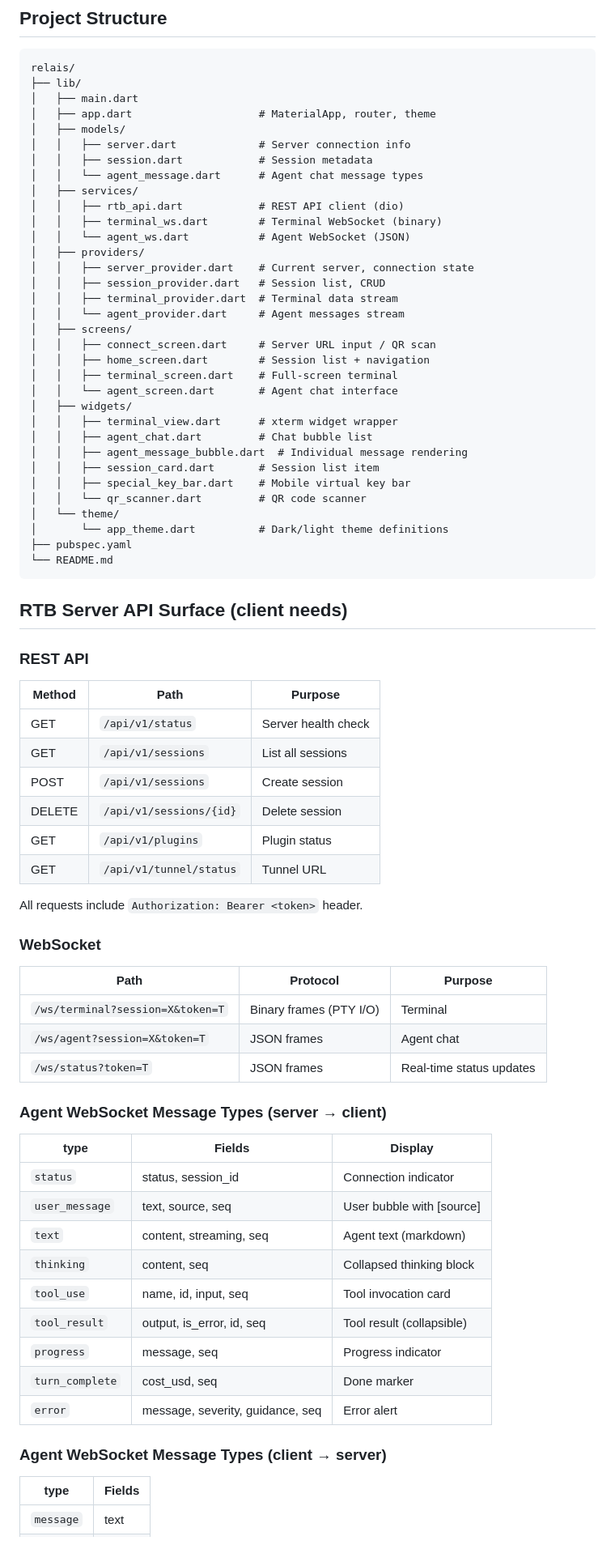
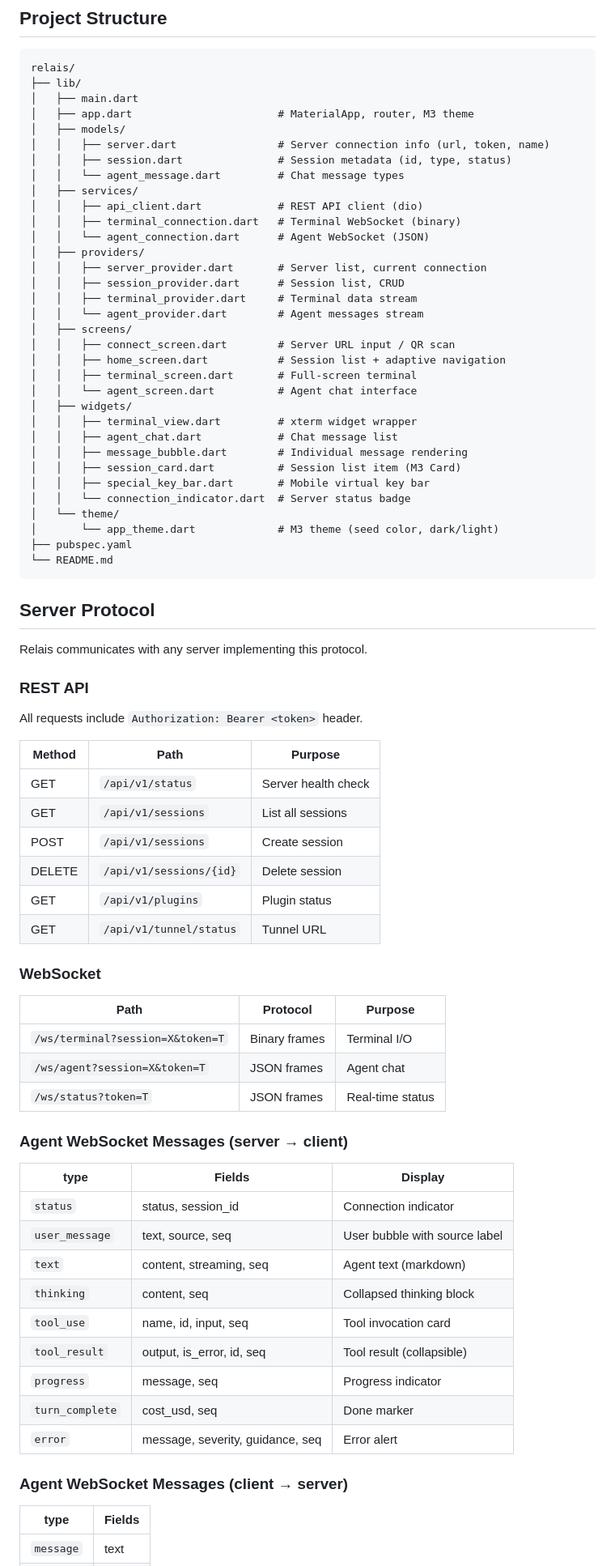
Before and after one commit to codeweiz/relais, a Markdown page: docs/specs/2026-03-27-relais-flutter-client-design.md, the part around one of its changes. Shown at 81% size. Rendered like a GitHub page.

````diff
--- a/docs/specs/2026-03-27-relais-flutter-client-design.md
+++ b/docs/specs/2026-03-27-relais-flutter-client-design.md
@@ -98,41 +107,45 @@ Linux desktop is NOT a target — Linux users run `rtb-cli` (server) and connect
 relais/
 ├── lib/
 │   ├── main.dart
-│   ├── app.dart                    # MaterialApp, router, theme
+│   ├── app.dart                       # MaterialApp, router, M3 theme
 │   ├── models/
-│   │   ├── server.dart             # Server connection info
-│   │   ├── session.dart            # Session metadata
-│   │   └── agent_message.dart      # Agent chat message types
+│   │   ├── server.dart                # Server connection info (url, token, name)
+│   │   ├── session.dart               # Session metadata (id, type, status)
+│   │   └── agent_message.dart         # Chat message types
 │   ├── services/
-│   │   ├── rtb_api.dart            # REST API client (dio)
-│   │   ├── terminal_ws.dart        # Terminal WebSocket (binary)
-│   │   └── agent_ws.dart           # Agent WebSocket (JSON)
+│   │   ├── api_client.dart            # REST API client (dio)
+│   │   ├── terminal_connection.dart   # Terminal WebSocket (binary)
+│   │   └── agent_connection.dart      # Agent WebSocket (JSON)
 │   ├── providers/
-│   │   ├── server_provider.dart    # Current server, connection state
-│   │   ├── session_provider.dart   # Session list, CRUD
-│   │   ├── terminal_provider.dart  # Terminal data stream
-│   │   └── agent_provider.dart     # Agent messages stream
+│   │   ├── server_provider.dart       # Server list, current connection
+│   │   ├── session_provider.dart      # Session list, CRUD
+│   │   ├── terminal_provider.dart     # Terminal data stream
+│   │   └── agent_provider.dart        # Agent messages stream
 │   ├── screens/
-│   │   ├── connect_screen.dart     # Server URL input / QR scan
-│   │   ├── home_screen.dart        # Session list + navigation
-│   │   ├── terminal_screen.dart    # Full-screen terminal
-│   │   └── agent_screen.dart       # Agent chat interface
+│   │   ├── connect_screen.dart        # Server URL input / QR scan
+│   │   ├── home_screen.dart           # Session list + adaptive navigation
+│   │   ├── terminal_screen.dart       # Full-screen terminal
+│   │   └── agent_screen.dart          # Agent chat interface
 │   ├── widgets/
-│   │   ├── terminal_view.dart      # xterm widget wrapper
-│   │   ├── agent_chat.dart         # Chat bubble list
-│   │   ├── agent_message_bubble.dart  # Individual message rendering
-│   │   ├── session_card.dart       # Session list item
-│   │   ├── special_key_bar.dart    # Mobile virtual key bar
-│   │   └── qr_scanner.dart         # QR code scanner
+│   │   ├── terminal_view.dart         # xterm widget wrapper
+│   │   ├── agent_chat.dart            # Chat message list
+│   │   ├── message_bubble.dart        # Individual message rendering
+│   │   ├── session_card.dart          # Session list item (M3 Card)
+│   │   ├── special_key_bar.dart       # Mobile virtual key bar
+│   │   └── connection_indicator.dart  # Server status badge
 │   └── theme/
-│       └── app_theme.dart          # Dark/light theme definitions
+│       └── app_theme.dart             # M3 theme (seed color, dark/light)
 ├── pubspec.yaml
 └── README.md
 ```
 
-## RTB Server API Surface (client needs)
+## Server Protocol
+
+Relais communicates with any server implementing this protocol.
 
 ### REST API
+
+All requests include `Authorization: Bearer <token>` header.
 
 | Method | Path | Purpose |
 |--------|------|---------|
@@ -143,22 +156,20 @@ relais/
 | GET | `/api/v1/plugins` | Plugin status |
 | GET | `/api/v1/tunnel/status` | Tunnel URL |
 
-All requests include `Authorization: Bearer <token>` header.
-
 ### WebSocket
 
 | Path | Protocol | Purpose |
 |------|----------|---------|
-| `/ws/terminal?session=X&token=T` | Binary frames (PTY I/O) | Terminal |
+| `/ws/terminal?session=X&token=T` | Binary frames | Terminal I/O |
 | `/ws/agent?session=X&token=T` | JSON frames | Agent chat |
-| `/ws/status?token=T` | JSON frames | Real-time status updates |
+| `/ws/status?token=T` | JSON frames | Real-time status |
 
-### Agent WebSocket Message Types (server → client)
+### Agent WebSocket Messages (server → client)
 
 | type | Fields | Display |
 |------|--------|---------|
 | `status` | status, session_id | Connection indicator |
-| `user_message` | text, source, seq | User bubble with [source] |
+| `user_message` | text, source, seq | User bubble with source label |
 | `text` | content, streaming, seq | Agent text (markdown) |
 | `thinking` | content, seq | Collapsed thinking block |
 | `tool_use` | name, id, input, seq | Tool invocation card |
@@ -167,7 +178,7 @@ All requests include `Authorization: Bearer <token>` header.
 | `turn_complete` | cost_usd, seq | Done marker |
 | `error` | message, severity, guidance, seq | Error alert |
 
-### Agent WebSocket Message Types (client → server)
+### Agent WebSocket Messages (client → server)
 
 | type | Fields |
 |------|--------|
````
Also changed, not shown: other parts of docs/specs/2026-03-27-relais-flutter-client-design.md (+36 -27 lines).
